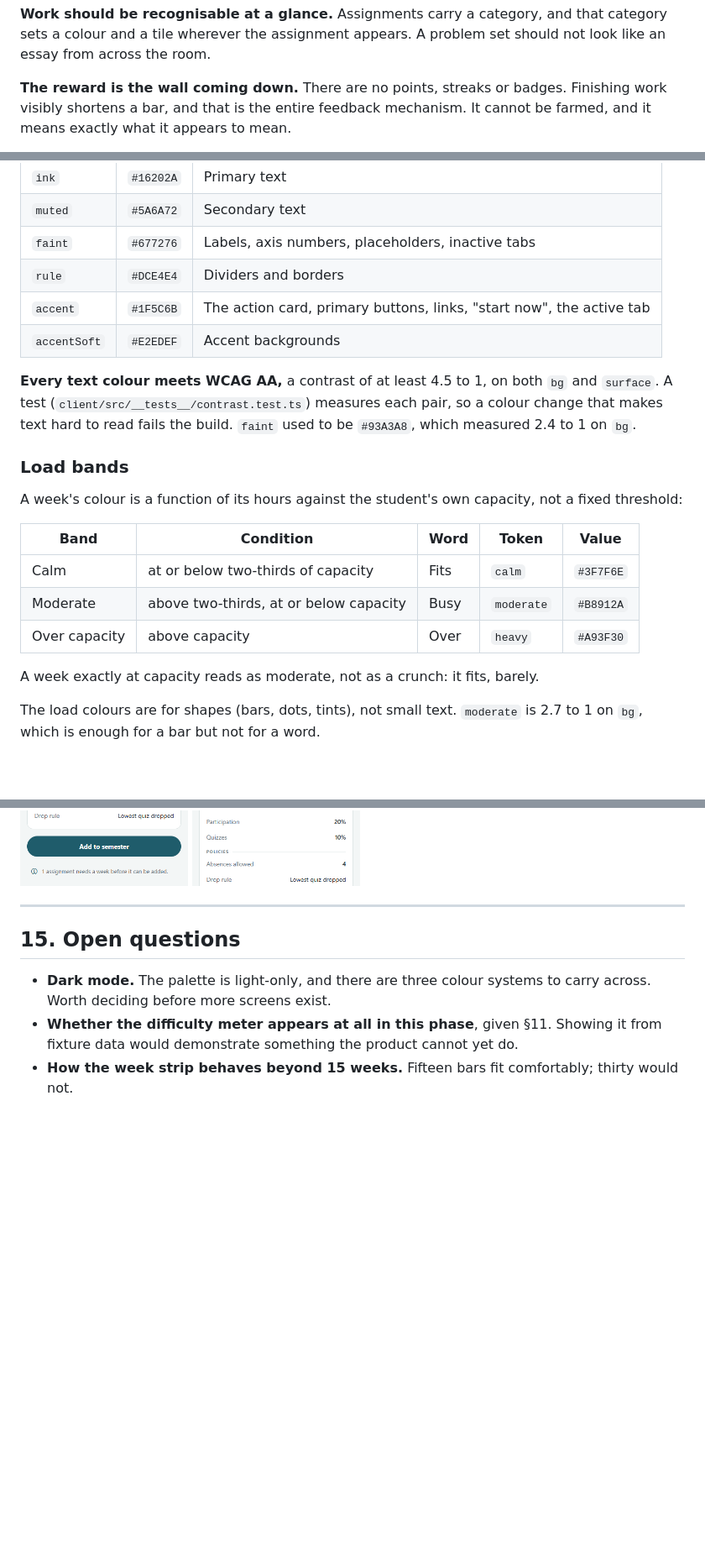
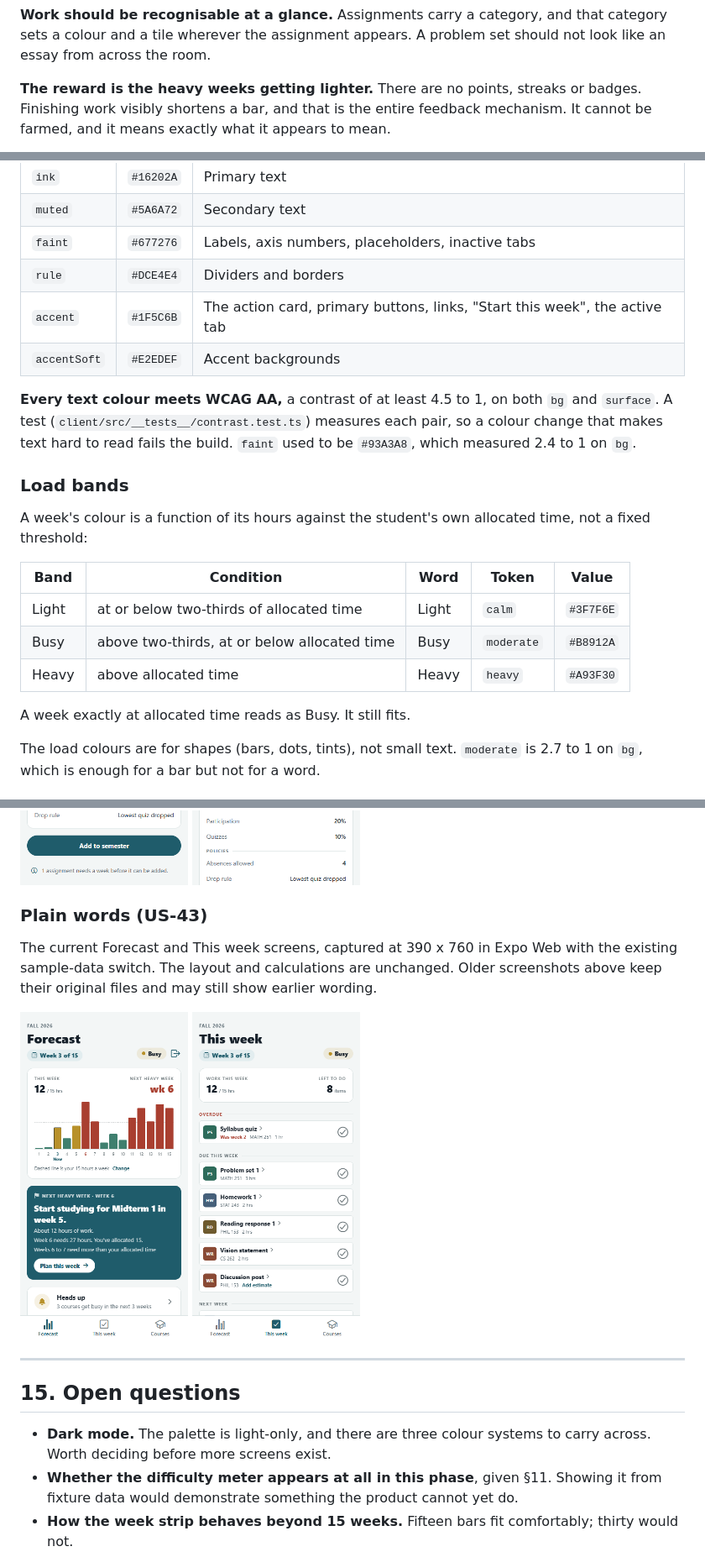
Before and after one commit to Tysonbb9/GroupB, a Markdown page: docs/UI_DESIGN.md, 3 parts joined by grey strips. Shown at 84% size. GitHub-like rendering; pictures changed too: docs/ui/screenshots/158-forecast.png (added), docs/ui/screenshots/158-this-week.png (added); blank space fills up the shorter version.

```diff
--- a/docs/UI_DESIGN.md
+++ b/docs/UI_DESIGN.md
@@ -62,7 +62,7 @@ a tap, not a section that is always on screen.
 category sets a colour and a tile wherever the assignment appears. A problem set
 should not look like an essay from across the room.
 
-**The reward is the wall coming down.** There are no points, streaks or badges.
+**The reward is the heavy weeks getting lighter.** There are no points, streaks or badges.
 Finishing work visibly shortens a bar, and that is the entire feedback mechanism.
 It cannot be farmed, and it means exactly what it appears to mean.
 
@@ -407,7 +426,7 @@ load; a bar never changes with category.
 | `muted` | `#5A6A72` | Secondary text |
 | `faint` | `#677276` | Labels, axis numbers, placeholders, inactive tabs |
 | `rule` | `#DCE4E4` | Dividers and borders |
-| `accent` | `#1F5C6B` | The action card, primary buttons, links, "start now", the active tab |
+| `accent` | `#1F5C6B` | The action card, primary buttons, links, "Start this week", the active tab |
 | `accentSoft` | `#E2EDEF` | Accent backgrounds |
 
 **Every text colour meets WCAG AA,** a contrast of at least 4.5 to 1, on both `bg`
@@ -417,16 +436,16 @@ a colour change that makes text hard to read fails the build. `faint` used to be
 
 ### Load bands
 
-A week's colour is a function of its hours against the student's own capacity, not a
+A week's colour is a function of its hours against the student's own allocated time, not a
 fixed threshold:
 
 | Band | Condition | Word | Token | Value |
 |---|---|---|---|---|
-| Calm | at or below two-thirds of capacity | Fits | `calm` | `#3F7F6E` |
-| Moderate | above two-thirds, at or below capacity | Busy | `moderate` | `#B8912A` |
-| Over capacity | above capacity | Over | `heavy` | `#A93F30` |
+| Light | at or below two-thirds of allocated time | Light | `calm` | `#3F7F6E` |
+| Busy | above two-thirds, at or below allocated time | Busy | `moderate` | `#B8912A` |
+| Heavy | above allocated time | Heavy | `heavy` | `#A93F30` |
 
-A week exactly at capacity reads as moderate, not as a crunch: it fits, barely.
+A week exactly at allocated time reads as Busy. It still fits.
 
 The load colours are for shapes (bars, dots, tints), not small text. `moderate` is
 2.7 to 1 on `bg`, which is enough for a bar but not for a word.
@@ -575,6 +594,15 @@ titles are edited; the warning case keeps the original reading.
 <img src="ui/screenshots/146-3-after-needs-attention.png" alt="After: course mismatch notice, duplicate hint and missing-week hint with warning status icons" width="200">
 <img src="ui/screenshots/146-4-after-extras.png" alt="After: grade weights and policies marked as not saved, with the Add button explaining that one assignment needs a week" width="200">
 <img src="ui/screenshots/146-6-after-long-title.png" alt="After: a long assignment title wraps without hiding its status or the Week, Hours and Remove controls" width="200">
+
+### Plain words (US-43)
+
+The current Forecast and This week screens, captured at 390 x 760 in Expo Web with
+the existing sample-data switch. The layout and calculations are unchanged. Older
+screenshots above keep their original files and may still show earlier wording.
+
+<img src="ui/screenshots/158-forecast.png" alt="Forecast with Busy, Next heavy week, the studying start action and allocated hours" width="200">
+<img src="ui/screenshots/158-this-week.png" alt="This week with Busy and the Work this week figure" width="200">
 
 ---
 
```
Also changed, not shown: other parts of docs/UI_DESIGN.md (+56 -37 lines), docs/CODE.md (+18 -12 lines).
